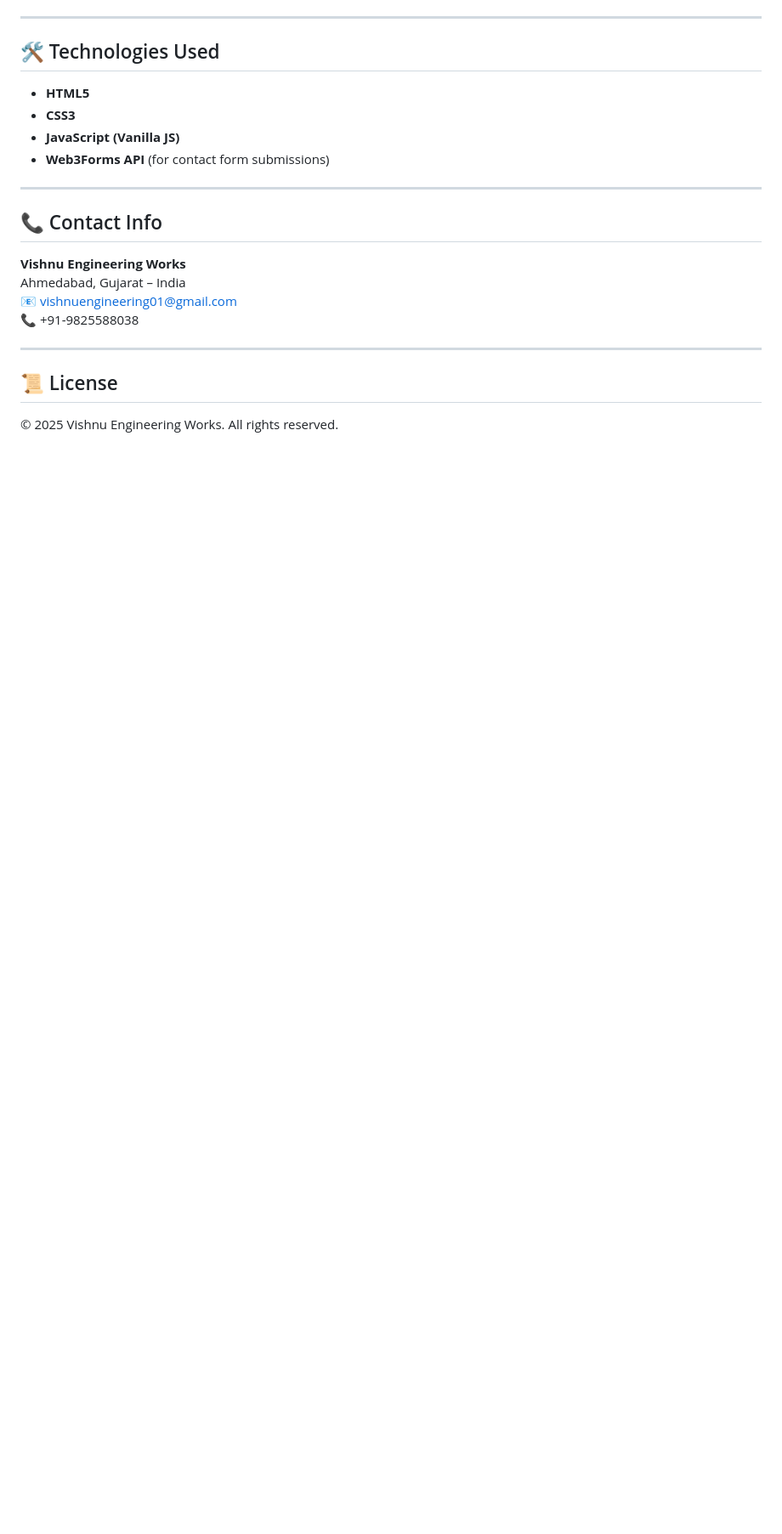
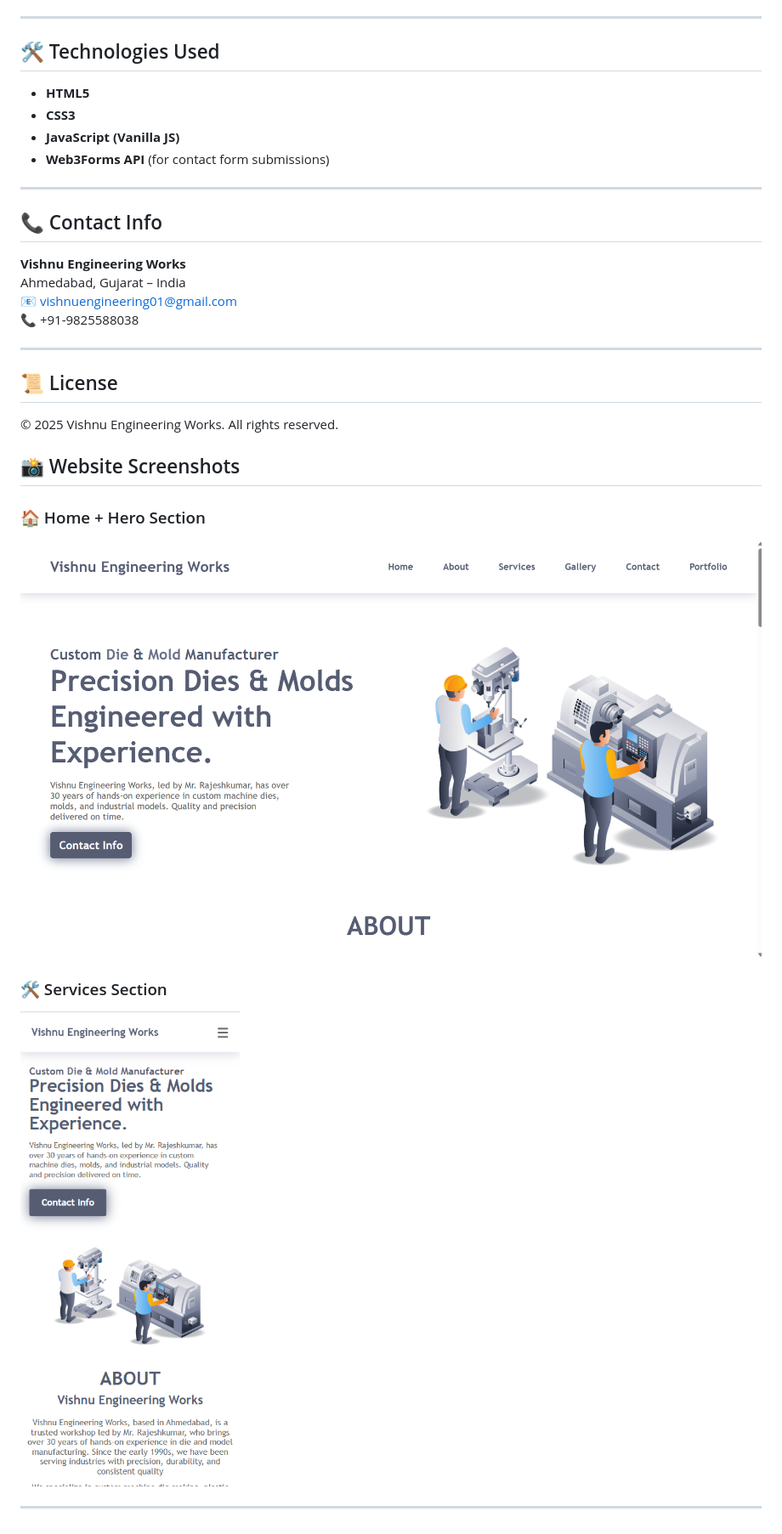
Before and after one commit to fenil0130/vishnu-engineering-works, a Markdown page: README.md, the part around the change. Shown: that part at 85% size. Drawn GitHub-style; pictures changed too: GALLERY/desktop.png (added), GALLERY/phone.png (added); blank space fills up the shorter version.

```diff
--- a/README.md
+++ b/README.md
@@ -123,3 +123,15 @@ Ahmedabad, Gujarat – India
 ## 📜 License
 
 © 2025 Vishnu Engineering Works. All rights reserved.
+
+## 📸 Website Screenshots
+
+### 🏠 Home + Hero Section
+
+![Desktop view](GALLERY/desktop.png)
+
+### 🛠️ Services Section
+
+![Desktop view](GALLERY/phone.png)
+
+---
```
Also changed, not shown: 1 other file.
